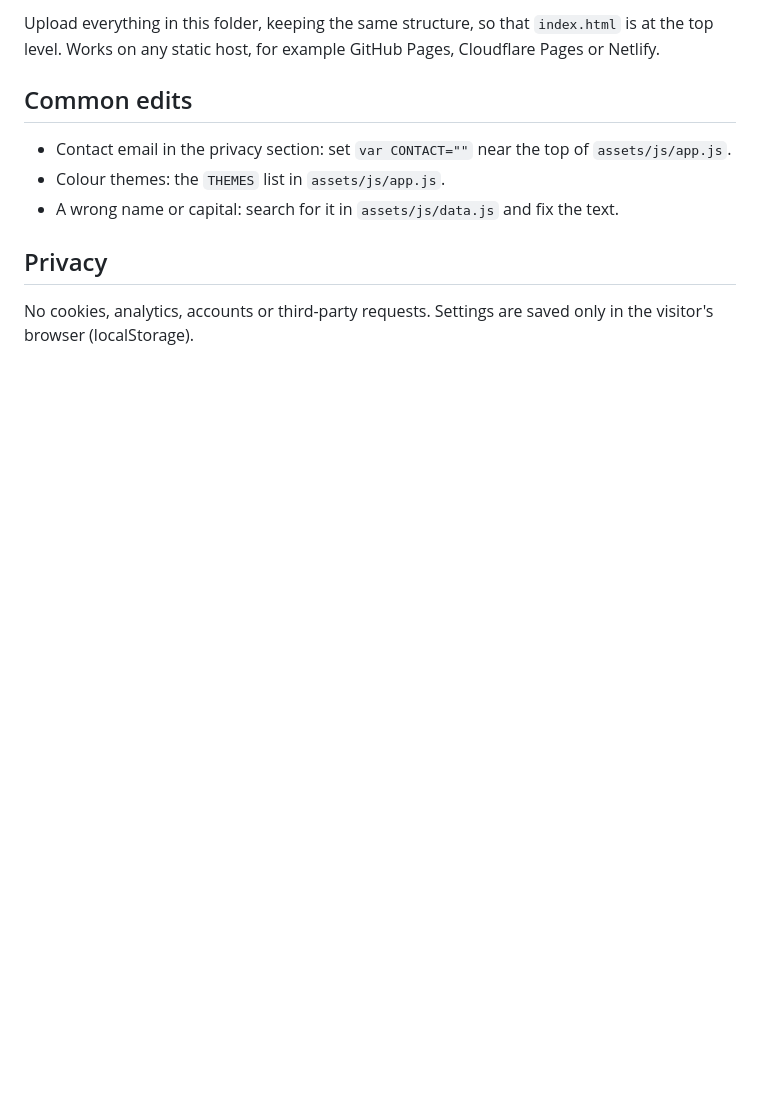
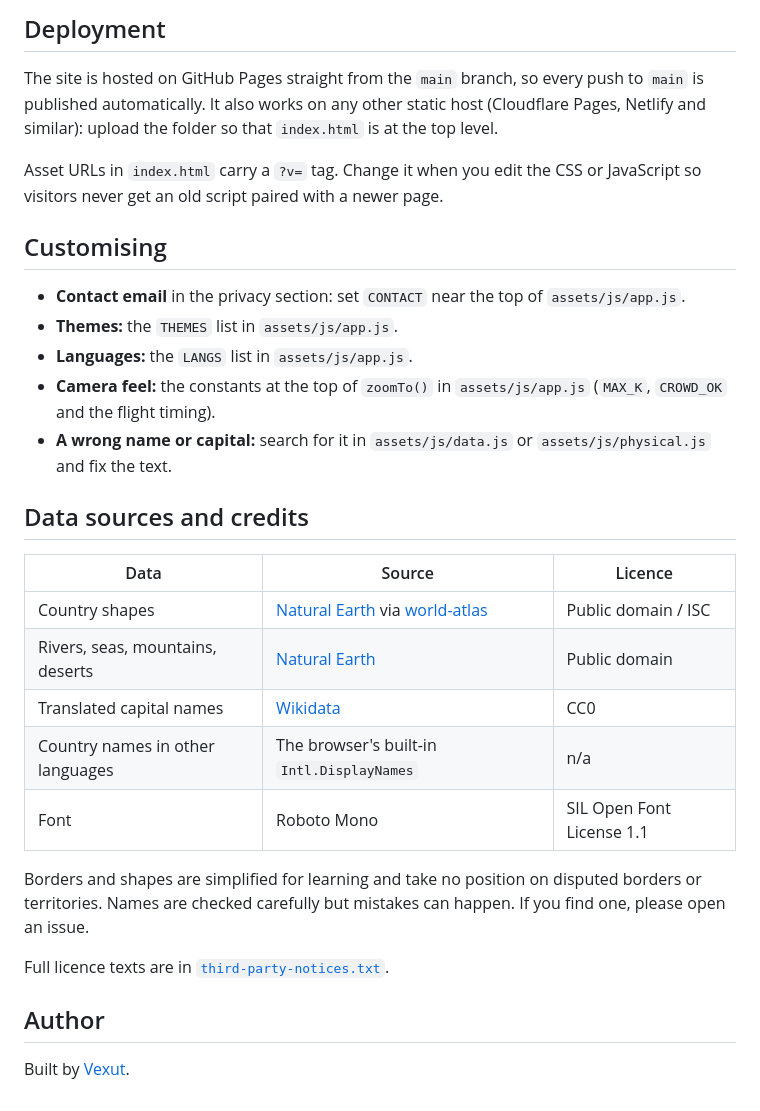
Before and after one commit to Vexut/maptype, a Markdown page: readme.md, the part around one of its changes. Rendered like a GitHub page; blank space fills up the shorter version.

```diff
--- a/readme.md
+++ b/readme.md
@@ -23,13 +53,32 @@ assets/fonts/              Roboto Mono font files
 
-Upload everything in this folder, keeping the same structure, so that `index.html` is at the top level.
-Works on any static host, for example GitHub Pages, Cloudflare Pages or Netlify.
+## Deployment
 
-## Common edits
+The site is hosted on GitHub Pages straight from the `main` branch, so every push to `main` is published automatically. It also works on any other static host (Cloudflare Pages, Netlify and similar): upload the folder so that `index.html` is at the top level.
 
-- Contact email in the privacy section: set `var CONTACT=""` near the top of `assets/js/app.js`.
-- Colour themes: the `THEMES` list in `assets/js/app.js`.
-- A wrong name or capital: search for it in `assets/js/data.js` and fix the text.
+Asset URLs in `index.html` carry a `?v=` tag. Change it when you edit the CSS or JavaScript so visitors never get an old script paired with a newer page.
 
-## Privacy
+## Customising
 
-No cookies, analytics, accounts or third-party requests. Settings are saved only in the visitor's browser (localStorage).
+- **Contact email** in the privacy section: set `CONTACT` near the top of `assets/js/app.js`.
+- **Themes:** the `THEMES` list in `assets/js/app.js`.
+- **Languages:** the `LANGS` list in `assets/js/app.js`.
+- **Camera feel:** the constants at the top of `zoomTo()` in `assets/js/app.js` (`MAX_K`, `CROWD_OK` and the flight timing).
+- **A wrong name or capital:** search for it in `assets/js/data.js` or `assets/js/physical.js` and fix the text.
+
+## Data sources and credits
+
+| Data | Source | Licence |
+| --- | --- | --- |
+| Country shapes | [Natural Earth](https://www.naturalearthdata.com/) via [world-atlas](https://github.com/topojson/world-atlas) | Public domain / ISC |
+| Rivers, seas, mountains, deserts | [Natural Earth](https://www.naturalearthdata.com/) | Public domain |
+| Translated capital names | [Wikidata](https://www.wikidata.org/) | CC0 |
+| Country names in other languages | The browser's built-in `Intl.DisplayNames` | n/a |
+| Font | Roboto Mono | SIL Open Font License 1.1 |
+
+Borders and shapes are simplified for learning and take no position on disputed borders or territories. Names are checked carefully but mistakes can happen. If you find one, please open an issue.
+
+Full licence texts are in [`third-party-notices.txt`](third-party-notices.txt).
+
+## Author
+
+Built by [Vexut](https://github.com/Vexut).
```
Also changed, not shown: other parts of readme.md (+45 -15 lines), docs/screenshot.png (added).
